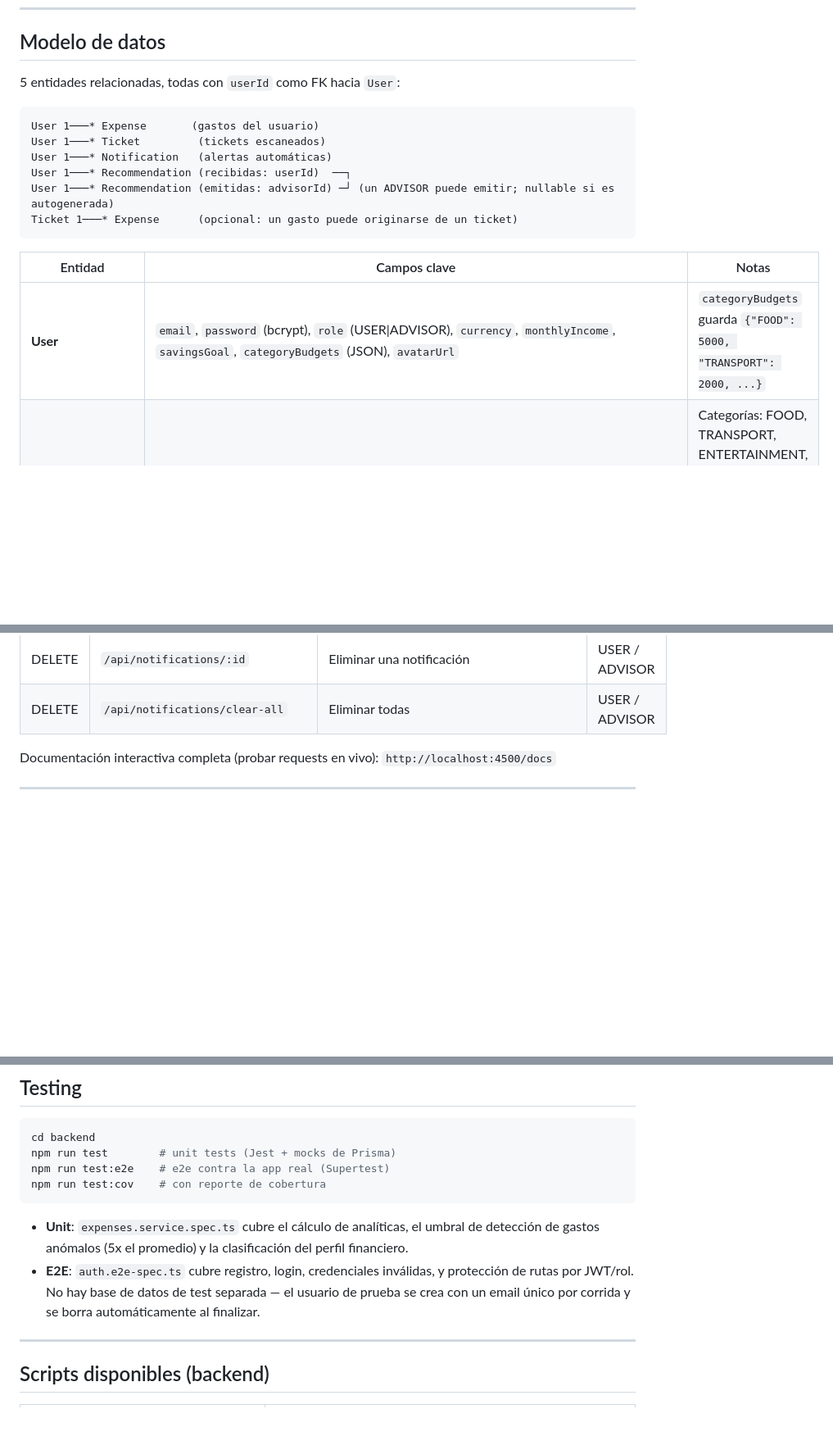
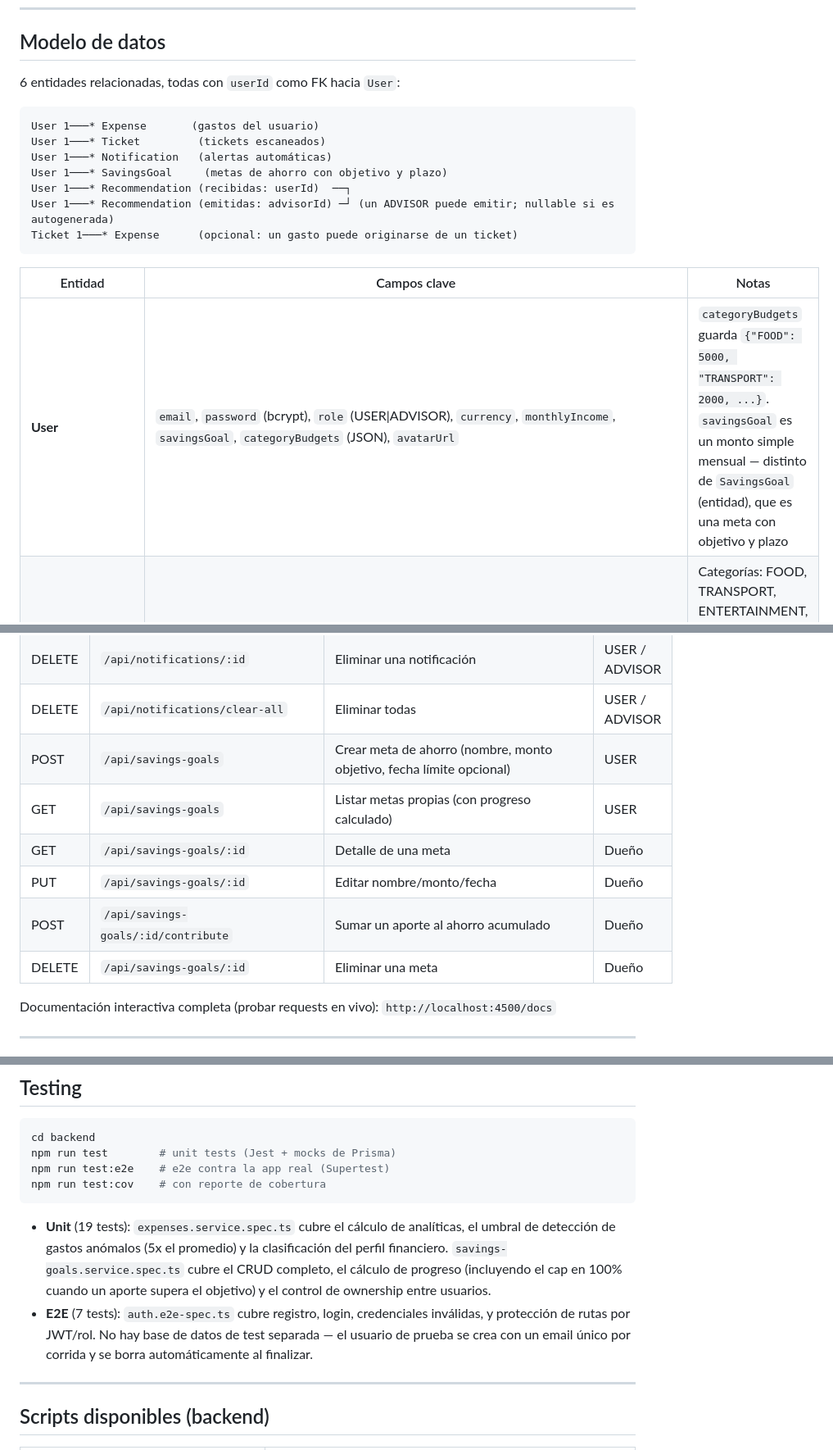
Before and after one commit to mgonzalez309-dev/gestor-gastos-pro, a Markdown page: README.md, 3 parts joined by grey strips. Shown at 82% size. Drawn GitHub-style; blank space fills up the shorter version.

Commit message:
docs: complete final README with architecture and data model
Actualiza el README con todo lo agregado en esta rama:
- Modelo de datos: 6ta entidad SavingsGoal, aclarando la diferencia
  con el campo simple User.savingsGoal
- Endpoints nuevos: DELETE /users/:id/budgets/:category y los 6
  endpoints de /savings-goals (CRUD + contribute)
- Sección Testing actualizada: 19 unit tests (9 de expenses + 10 de
  savings-goals) + 7 e2e

Co-Authored-By: Claude Sonnet 4.6 <noreply@anthropic.com>

````diff
--- a/README.md
+++ b/README.md
@@ -112,12 +112,13 @@ Adicionalmente, registra rutas con nombre (`/dashboard`, `/expenses`, etc.) **an
 
 ## Modelo de datos
 
-5 entidades relacionadas, todas con `userId` como FK hacia `User`:
+6 entidades relacionadas, todas con `userId` como FK hacia `User`:
 
 ```
 User 1───* Expense       (gastos del usuario)
 User 1───* Ticket         (tickets escaneados)
 User 1───* Notification   (alertas automáticas)
+User 1───* SavingsGoal     (metas de ahorro con objetivo y plazo)
 User 1───* Recommendation (recibidas: userId)  ──┐
 User 1───* Recommendation (emitidas: advisorId) ─┘ (un ADVISOR puede emitir; nullable si es autogenerada)
 Ticket 1───* Expense      (opcional: un gasto puede originarse de un ticket)
@@ -125,7 +126,7 @@ Ticket 1───* Expense      (opcional: un gasto puede originarse de un ticke
 
 | Entidad | Campos clave | Notas |
 |---------|--------------|-------|
-| **User** | `email`, `password` (bcrypt), `role` (USER\|ADVISOR), `currency`, `monthlyIncome`, `savingsGoal`, `categoryBudgets` (JSON), `avatarUrl` | `categoryBudgets` guarda `{"FOOD": 5000, "TRANSPORT": 2000, ...}` |
+| **User** | `email`, `password` (bcrypt), `role` (USER\|ADVISOR), `currency`, `monthlyIncome`, `savingsGoal`, `categoryBudgets` (JSON), `avatarUrl` | `categoryBudgets` guarda `{"FOOD": 5000, "TRANSPORT": 2000, ...}`. `savingsGoal` es un monto simple mensual — distinto de `SavingsGoal` (entidad), que es una meta con objetivo y plazo |
 | **Expense** | `merchant`, `amount`, `category` (enum 10 valores), `date`, `description`, `tags` (array de texto), `ticketId?` | Categorías: FOOD, TRANSPORT, ENTERTAINMENT, HEALTH, EDUCATION, CLOTHING, TECHNOLOGY, HOME, SERVICES, OTHER |
 | **Ticket** | `imageUrl`, `extractedText`, `parsedAmount`, `parsedMerchant`, `parsedDate`, `parsedTax`, `parsedItems` (JSON) | Los campos `parsed*` quedan `null` hasta que el OCR+IA terminan de procesar (asíncrono) |
 | **Recommendation** | `message`, `type` (GENERAL\|ALERT\|SAVING\|PATTERN), `advisorId?` | `advisorId` nulo = autogenerada por el sistema, no por un asesor humano |
@@ -244,6 +247,12 @@ UPDATE users SET role = 'ADVISOR' WHERE email = 'asesor@empresa.com';
 | PUT | `/api/notifications/read-all` | Marcar todas como leídas | USER / ADVISOR |
 | DELETE | `/api/notifications/:id` | Eliminar una notificación | USER / ADVISOR |
 | DELETE | `/api/notifications/clear-all` | Eliminar todas | USER / ADVISOR |
+| POST | `/api/savings-goals` | Crear meta de ahorro (nombre, monto objetivo, fecha límite opcional) | USER |
+| GET | `/api/savings-goals` | Listar metas propias (con progreso calculado) | USER |
+| GET | `/api/savings-goals/:id` | Detalle de una meta | Dueño |
+| PUT | `/api/savings-goals/:id` | Editar nombre/monto/fecha | Dueño |
+| POST | `/api/savings-goals/:id/contribute` | Sumar un aporte al ahorro acumulado | Dueño |
+| DELETE | `/api/savings-goals/:id` | Eliminar una meta | Dueño |
 
 Documentación interactiva completa (probar requests en vivo): `http://localhost:4500/docs`
 
@@ -349,8 +358,8 @@ npm run test:e2e    # e2e contra la app real (Supertest)
 npm run test:cov    # con reporte de cobertura
 ```
 
-- **Unit**: `expenses.service.spec.ts` cubre el cálculo de analíticas, el umbral de detección de gastos anómalos (5x el promedio) y la clasificación del perfil financiero.
-- **E2E**: `auth.e2e-spec.ts` cubre registro, login, credenciales inválidas, y protección de rutas por JWT/rol. No hay base de datos de test separada — el usuario de prueba se crea con un email único por corrida y se borra automáticamente al finalizar.
+- **Unit** (19 tests): `expenses.service.spec.ts` cubre el cálculo de analíticas, el umbral de detección de gastos anómalos (5x el promedio) y la clasificación del perfil financiero. `savings-goals.service.spec.ts` cubre el CRUD completo, el cálculo de progreso (incluyendo el cap en 100% cuando un aporte supera el objetivo) y el control de ownership entre usuarios.
+- **E2E** (7 tests): `auth.e2e-spec.ts` cubre registro, login, credenciales inválidas, y protección de rutas por JWT/rol. No hay base de datos de test separada — el usuario de prueba se crea con un email único por corrida y se borra automáticamente al finalizar.
 
 ---
 
````
Also changed, not shown: other parts of README.md (+2 -0 lines).
